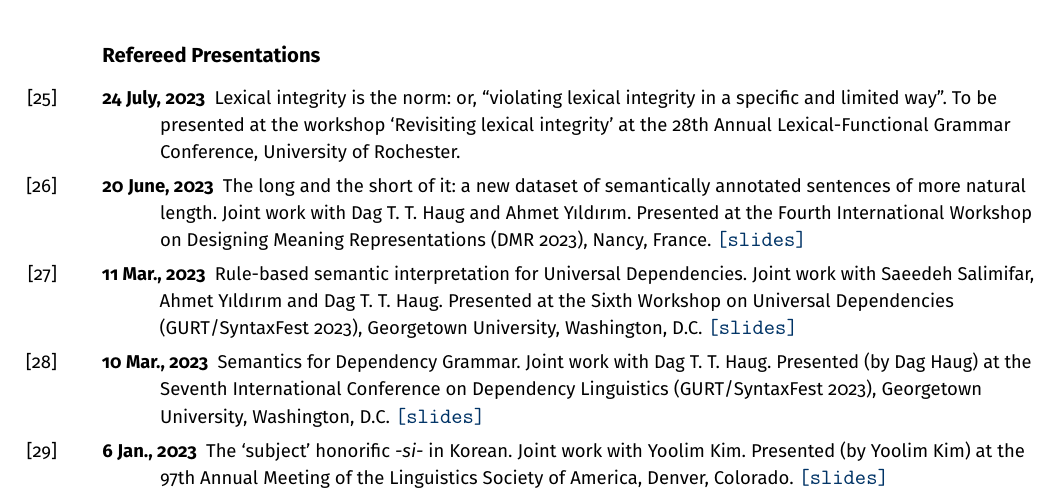
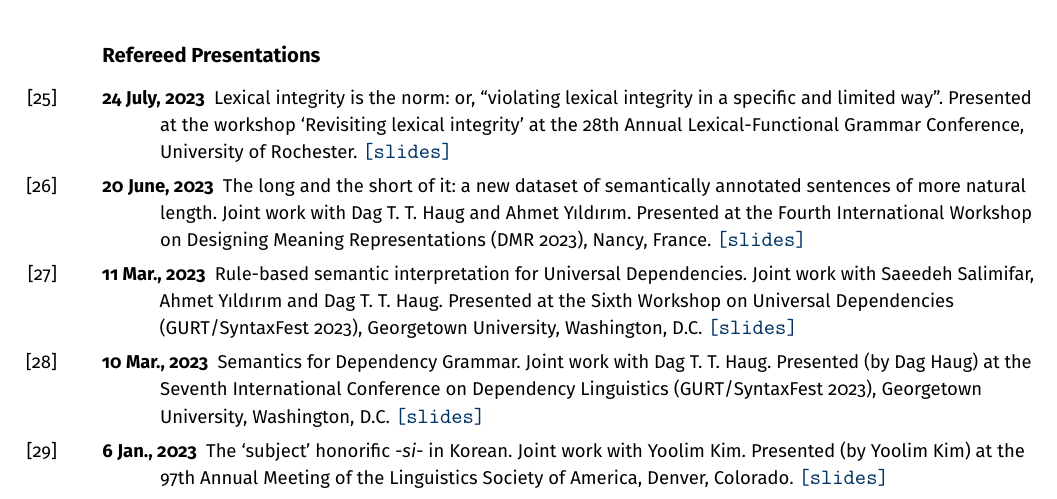
Before and after one commit to findlayjy/cv, a LaTeX CV (findlay-cv.tex): part of page 8 of 9, cut so that both start at the same text. Compiled offline with pdfLaTeX.

Commit message:
Updated CV after LFG23

```diff
--- a/findlay-cv.tex
+++ b/findlay-cv.tex
@@ -956,9 +956,9 @@ excluded.
 \subsection*{Refereed Presentations}
 
 \Reff*{lfg23-talk}{24 July, 2023}{Lexical integrity is the norm: or, ``violating
-  lexical integrity in a specific and limited way''. To be presented at the
+  lexical integrity in a specific and limited way''. Presented at the
   workshop `Revisiting lexical integrity' at the 28th Annual Lexical-Functional
-  Grammar Conference, University of Rochester.}
+  Grammar Conference, University of Rochester. \slides{LFG23-slides.pdf}}
 
 \Reff*{dmr23-talk}{20 June, 2023}{The long and the short of it: a new dataset of
   semantically annotated sentences of more natural length. Joint work with Dag
```
Also changed, not shown: findlay-cv.pdf.
